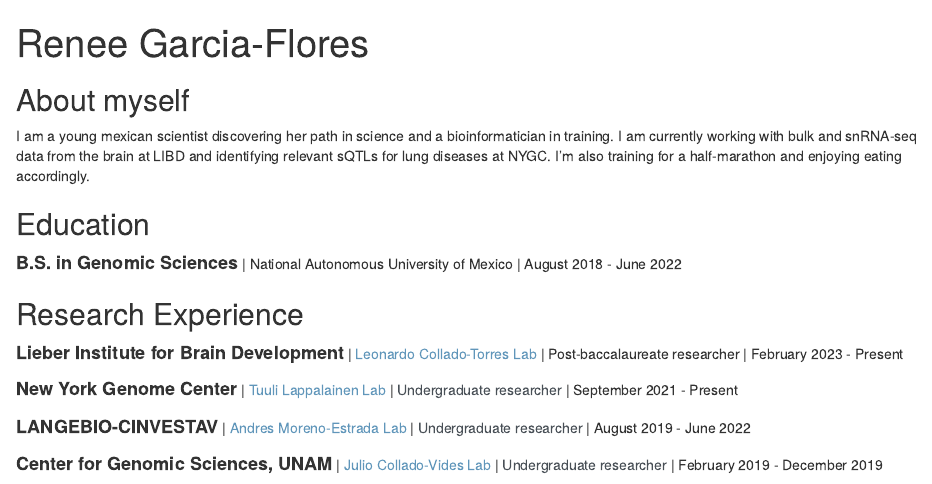
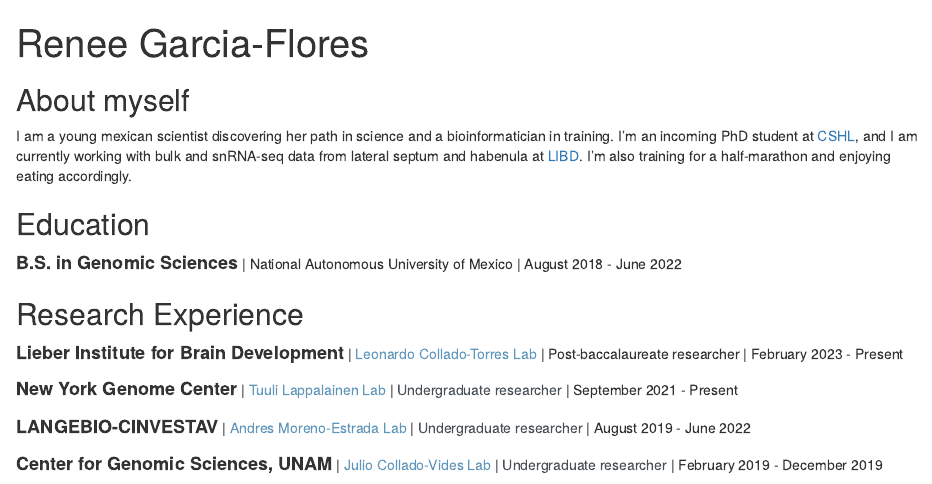
Before and after one commit to reneegf/reneegf.github.io, an R Markdown document (index.Rmd): the page in a window 1100 px wide, from its top. Rendered offline with R 4.5, knitr and Pandoc, with nearby package versions; drawn as R Markdown's standard HTML page in place of the format the file asks for.

Commit message:
Update index.Rmd
I change the "about me" section

```diff
--- a/index.Rmd
+++ b/index.Rmd
@@ -14,7 +14,7 @@ output:
 
 ## About myself
 
-I am a young mexican scientist discovering her path in science and a bioinformatician in training. I am currently working with bulk and snRNA-seq data from the brain at LIBD and identifying relevant sQTLs for lung diseases at NYGC. I'm also training for a half-marathon and enjoying eating accordingly.
+I am a young mexican scientist discovering her path in science and a bioinformatician in training. I'm an incoming PhD student at [CSHL](https://www.cshl.edu/phd-program/), and I am currently working with bulk and snRNA-seq data from lateral septum and habenula at [LIBD](https://www.libd.org/). I'm also training for a half-marathon and enjoying eating accordingly.
 
 ## Education
 
```
